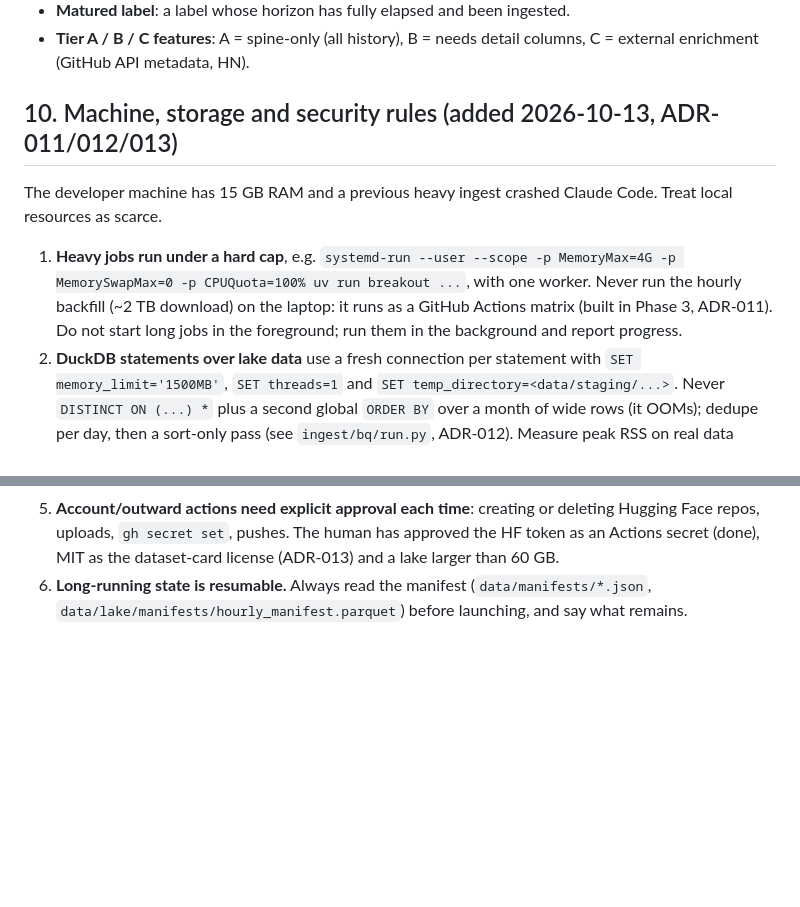
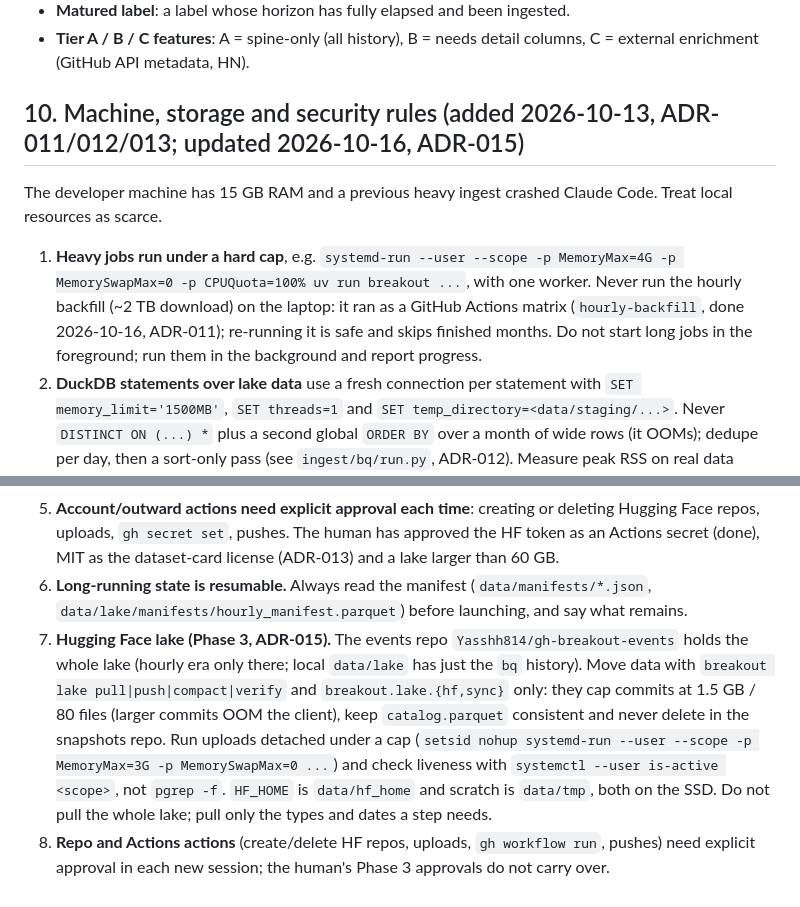
Before and after one commit to Yash-814800/GH-Breakout, a Markdown page: CLAUDE.md, 2 parts joined by grey strips. GitHub-like rendering; blank space fills up the shorter version.

Commit message:
docs: Phase 4 handoff (PROGRESS), CLAUDE.md section 10 lake rules, ARCHITECTURE update
Co-Authored-By: Claude Sonnet 5.5 <noreply@anthropic.com>

```diff
--- a/CLAUDE.md
+++ b/CLAUDE.md
@@ -180,15 +180,15 @@ external SSD and `data/` only matches directories), `.env`, `*.duckdb`, `*.duckd
 - **Tier A / B / C features**: A = spine-only (all history), B = needs detail columns,
   C = external enrichment (GitHub API metadata, HN).
 
-## 10. Machine, storage and security rules (added 2026-10-13, ADR-011/012/013)
+## 10. Machine, storage and security rules (added 2026-10-13, ADR-011/012/013; updated 2026-10-16, ADR-015)
 
 The developer machine has 15 GB RAM and a previous heavy ingest crashed Claude Code. Treat
 local resources as scarce.
 
 1. **Heavy jobs run under a hard cap**, e.g. `systemd-run --user --scope -p MemoryMax=4G
    -p MemorySwapMax=0 -p CPUQuota=100% uv run breakout ...`, with one worker. Never run the
-   hourly backfill (~2 TB download) on the laptop: it runs as a GitHub Actions matrix (built in
-   Phase 3, ADR-011). Do not start long jobs in the foreground; run them in the background and
+   hourly backfill (~2 TB download) on the laptop: it ran as a GitHub Actions matrix (`hourly-backfill`,
+   done 2026-10-16, ADR-011); re-running it is safe and skips finished months. Do not start long jobs in the foreground; run them in the background and
    report progress.
 2. **DuckDB statements over lake data** use a fresh connection per statement with
    `SET memory_limit='1500MB'`, `SET threads=1` and `SET temp_directory=<data/staging/...>`.
@@ -206,3 +206,13 @@ local resources as scarce.
    secret (done), MIT as the dataset-card license (ADR-013) and a lake larger than 60 GB.
 6. **Long-running state is resumable.** Always read the manifest (`data/manifests/*.json`,
    `data/lake/manifests/hourly_manifest.parquet`) before launching, and say what remains.
+7. **Hugging Face lake (Phase 3, ADR-015).** The events repo `Yasshh814/gh-breakout-events` holds the whole
+   lake (hourly era only there; local `data/lake` has just the `bq` history). Move data with
+   `breakout lake pull|push|compact|verify` and `breakout.lake.{hf,sync}` only: they cap commits at
+   1.5 GB / 80 files (larger commits OOM the client), keep `catalog.parquet` consistent and never delete
+   in the snapshots repo. Run uploads detached under a cap (`setsid nohup systemd-run --user --scope -p
+   MemoryMax=3G -p MemorySwapMax=0 ...`) and check liveness with `systemctl --user is-active <scope>`,
+   not `pgrep -f`. `HF_HOME` is `data/hf_home` and scratch is `data/tmp`, both on the SSD. Do not pull
+   the whole lake; pull only the types and dates a step needs.
+8. **Repo and Actions actions** (create/delete HF repos, uploads, `gh workflow run`, pushes) need explicit
+   approval in each new session; the human's Phase 3 approvals do not carry over.
```
Also changed, not shown: docs/ARCHITECTURE.md (+8 -5 lines), docs/PROGRESS.md (+29 -33 lines).
